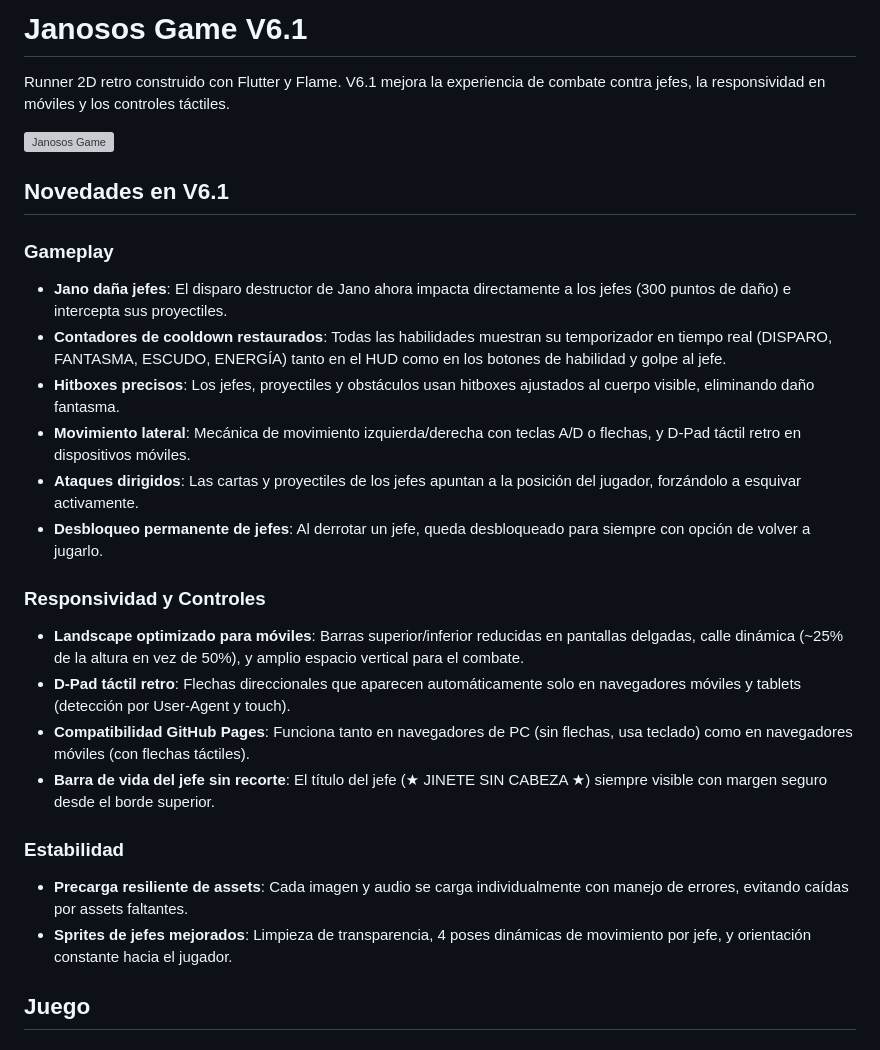
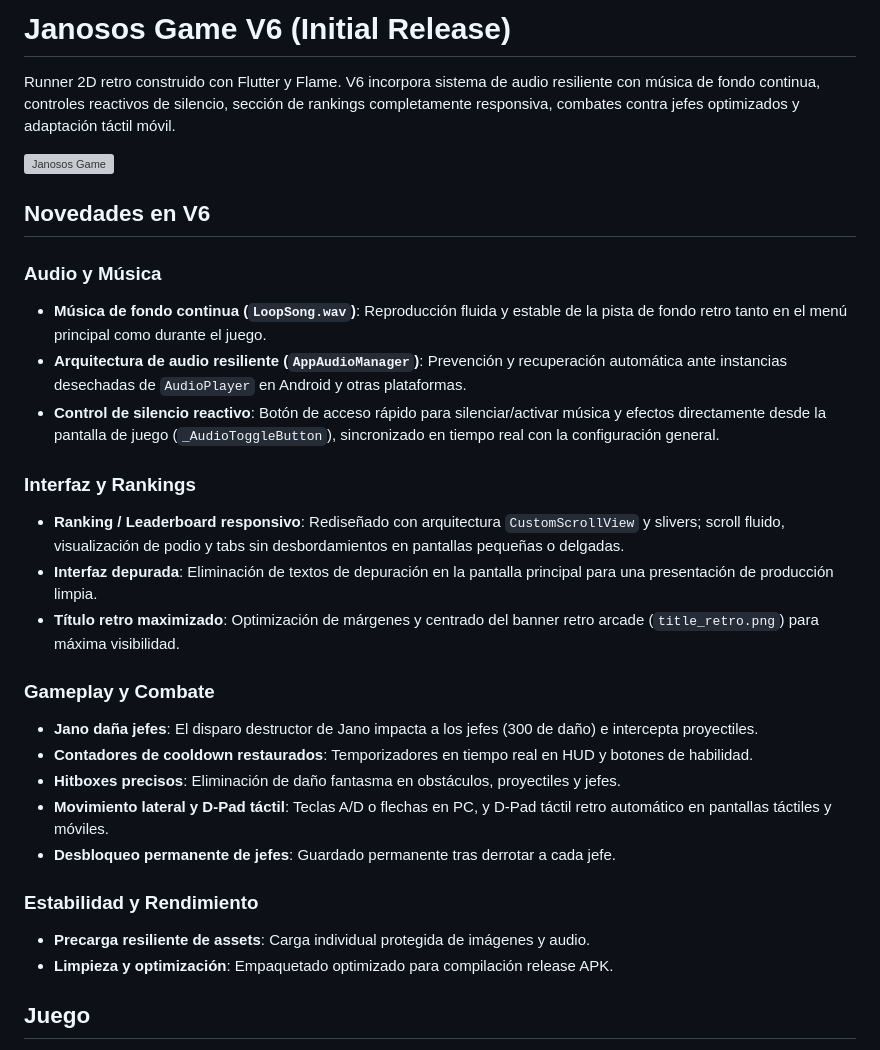
Before and after one commit to Janosos/Janosos_Game, a Markdown page: README.md, the part around the change. Drawn GitHub-style; grey boxes are pictures that could not be loaded.

Commit message:
docs: update README for V6 initial release highlights

```diff
--- a/README.md
+++ b/README.md
@@ -1,43 +1,31 @@
-# Janosos Game V6.1
+# Janosos Game V6 (Initial Release)
 
-Runner 2D retro construido con Flutter y Flame. V6.1 mejora la experiencia de
-combate contra jefes, la responsividad en móviles y los controles táctiles.
+Runner 2D retro construido con Flutter y Flame. V6 incorpora sistema de audio resiliente con música de fondo continua, controles reactivos de silencio, sección de rankings completamente responsiva, combates contra jefes optimizados y adaptación táctil móvil.
 
 ![Janosos Game](assets/images/title_retro.png)
 
-## Novedades en V6.1
+## Novedades en V6
 
-### Gameplay
-- **Jano daña jefes**: El disparo destructor de Jano ahora impacta directamente
-  a los jefes (300 puntos de daño) e intercepta sus proyectiles.
-- **Contadores de cooldown restaurados**: Todas las habilidades muestran su
-  temporizador en tiempo real (DISPARO, FANTASMA, ESCUDO, ENERGÍA) tanto en el
-  HUD como en los botones de habilidad y golpe al jefe.
-- **Hitboxes precisos**: Los jefes, proyectiles y obstáculos usan hitboxes
-  ajustados al cuerpo visible, eliminando daño fantasma.
-- **Movimiento lateral**: Mecánica de movimiento izquierda/derecha con teclas
-  A/D o flechas, y D-Pad táctil retro en dispositivos móviles.
-- **Ataques dirigidos**: Las cartas y proyectiles de los jefes apuntan a la
-  posición del jugador, forzándolo a esquivar activamente.
-- **Desbloqueo permanente de jefes**: Al derrotar un jefe, queda desbloqueado
-  para siempre con opción de volver a jugarlo.
+### Audio y Música
+- **Música de fondo continua (`LoopSong.wav`)**: Reproducción fluida y estable de la pista de fondo retro tanto en el menú principal como durante el juego.
+- **Arquitectura de audio resiliente (`AppAudioManager`)**: Prevención y recuperación automática ante instancias desechadas de `AudioPlayer` en Android y otras plataformas.
+- **Control de silencio reactivo**: Botón de acceso rápido para silenciar/activar música y efectos directamente desde la pantalla de juego (`_AudioToggleButton`), sincronizado en tiempo real con la configuración general.
 
-### Responsividad y Controles
-- **Landscape optimizado para móviles**: Barras superior/inferior reducidas en
-  pantallas delgadas, calle dinámica (~25% de la altura en vez de 50%), y
-  amplio espacio vertical para el combate.
-- **D-Pad táctil retro**: Flechas direccionales que aparecen automáticamente
-  solo en navegadores móviles y tablets (detección por User-Agent y touch).
-- **Compatibilidad GitHub Pages**: Funciona tanto en navegadores de PC (sin
-  flechas, usa teclado) como en navegadores móviles (con flechas táctiles).
-- **Barra de vida del jefe sin recorte**: El título del jefe (★ JINETE SIN
-  CABEZA ★) siempre visible con margen seguro desde el borde superior.
+### Interfaz y Rankings
+- **Ranking / Leaderboard responsivo**: Rediseñado con arquitectura `CustomScrollView` y slivers; scroll fluido, visualización de podio y tabs sin desbordamientos en pantallas pequeñas o delgadas.
+- **Interfaz depurada**: Eliminación de textos de depuración en la pantalla principal para una presentación de producción limpia.
+- **Título retro maximizado**: Optimización de márgenes y centrado del banner retro arcade (`title_retro.png`) para máxima visibilidad.
 
-### Estabilidad
-- **Precarga resiliente de assets**: Cada imagen y audio se carga
-  individualmente con manejo de errores, evitando caídas por assets faltantes.
-- **Sprites de jefes mejorados**: Limpieza de transparencia, 4 poses dinámicas
-  de movimiento por jefe, y orientación constante hacia el jugador.
+### Gameplay y Combate
+- **Jano daña jefes**: El disparo destructor de Jano impacta a los jefes (300 de daño) e intercepta proyectiles.
+- **Contadores de cooldown restaurados**: Temporizadores en tiempo real en HUD y botones de habilidad.
+- **Hitboxes precisos**: Eliminación de daño fantasma en obstáculos, proyectiles y jefes.
+- **Movimiento lateral y D-Pad táctil**: Teclas A/D o flechas en PC, y D-Pad táctil retro automático en pantallas táctiles y móviles.
+- **Desbloqueo permanente de jefes**: Guardado permanente tras derrotar a cada jefe.
+
+### Estabilidad y Rendimiento
+- **Precarga resiliente de assets**: Carga individual protegida de imágenes y audio.
+- **Limpieza y optimización**: Empaquetado optimizado para compilación release APK.
 
 ## Juego
 
```
